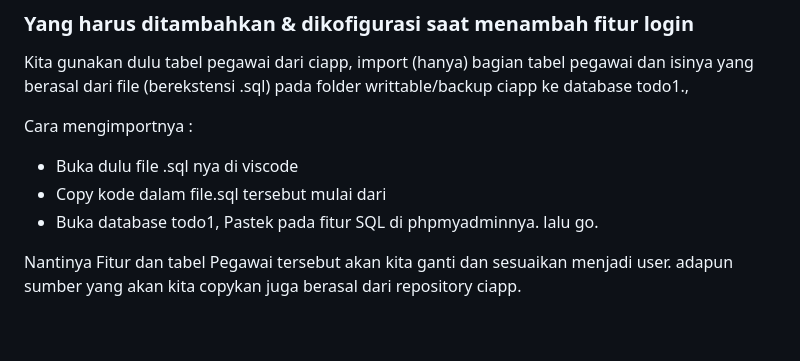
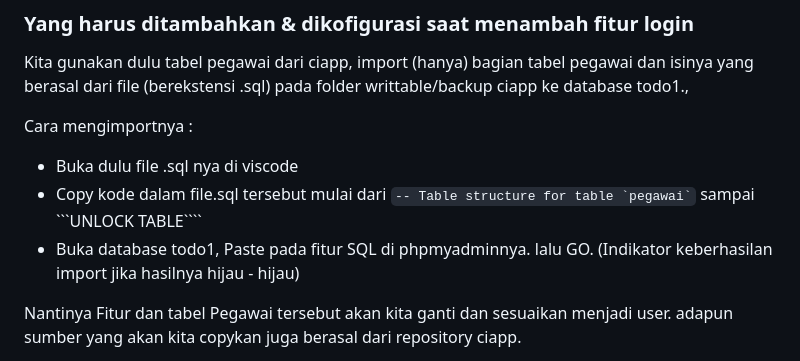
Before and after one commit to AhmadMauludin/todoo, a Markdown page: Panduan.md, the part around the change. Rendered like a GitHub page; blank space fills up the shorter version.

`````diff
--- a/Panduan.md
+++ b/Panduan.md
@@ -30,8 +30,8 @@ Kita gunakan dulu tabel pegawai dari ciapp, import (hanya) bagian tabel pegawai
 
 Cara mengimportnya :
 - Buka dulu file .sql nya di viscode
-- Copy kode dalam file.sql tersebut mulai dari
-- Buka database todo1, Pastek pada fitur SQL di phpmyadminnya. lalu go.
+- Copy kode dalam file.sql tersebut mulai dari ``` -- Table structure for table `pegawai` ``` sampai ```UNLOCK TABLE````
+- Buka database todo1, Paste pada fitur SQL di phpmyadminnya. lalu GO. (Indikator keberhasilan import jika hasilnya hijau - hijau)
 
 Nantinya Fitur dan tabel Pegawai tersebut akan kita ganti dan sesuaikan menjadi user. adapun sumber yang akan kita copykan juga berasal dari repository ciapp.
 
`````
